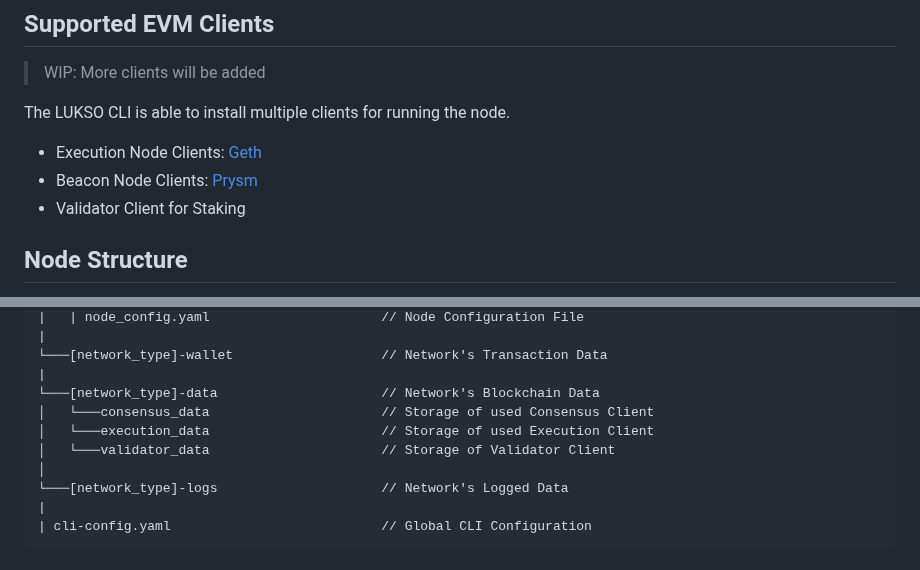
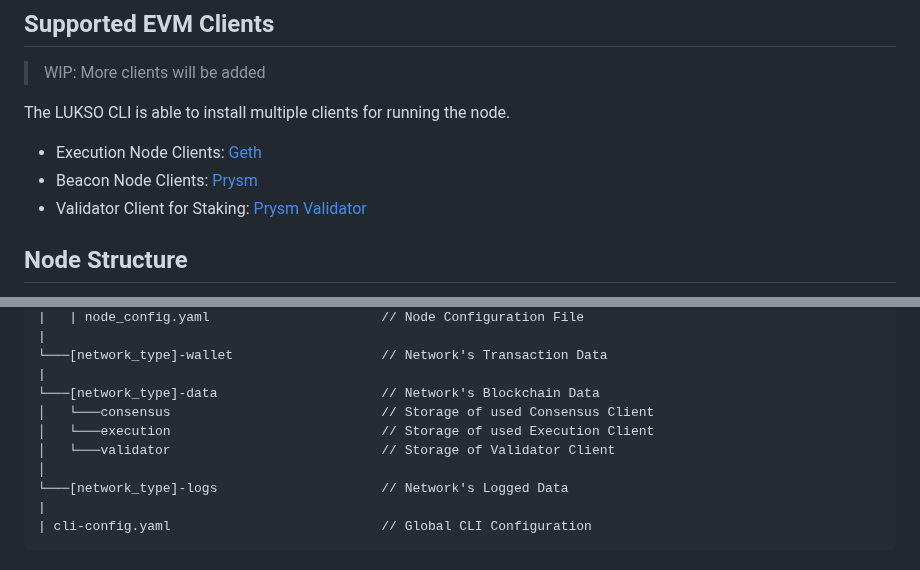
Before and after one commit to lukso-network/tools-lukso-cli, a Markdown page: README.md, 2 parts joined by grey strips. GitHub-like rendering.

Commit message:
apply suggestions

```diff
--- a/README.md
+++ b/README.md
@@ -19,7 +19,7 @@ The LUKSO CLI is able to install multiple clients for running the node.
 
 - Execution Node Clients: [Geth](https://geth.ethereum.org/)
 - Beacon Node Clients: [Prysm](https://github.com/prysmaticlabs/prysm)
-- Validator Client for Staking
+- Validator Client for Staking: [Prysm Validator](https://docs.prylabs.network/docs/how-prysm-works/prysm-validator-client)
 
 ## Node Structure
 
@@ -57,9 +57,9 @@ lukso-node
 └───[network_type]-wallet                   // Network's Transaction Data
 |
 └───[network_type]-data                     // Network's Blockchain Data
-│   └───consensus_data                      // Storage of used Consensus Client
-│   └───execution_data                      // Storage of used Execution Client
-│   └───validator_data                      // Storage of Validator Client
+│   └───consensus                           // Storage of used Consensus Client
+│   └───execution                           // Storage of used Execution Client
+│   └───validator                           // Storage of Validator Client
 │
 └───[network_type]-logs                     // Network's Logged Data
 |
```
